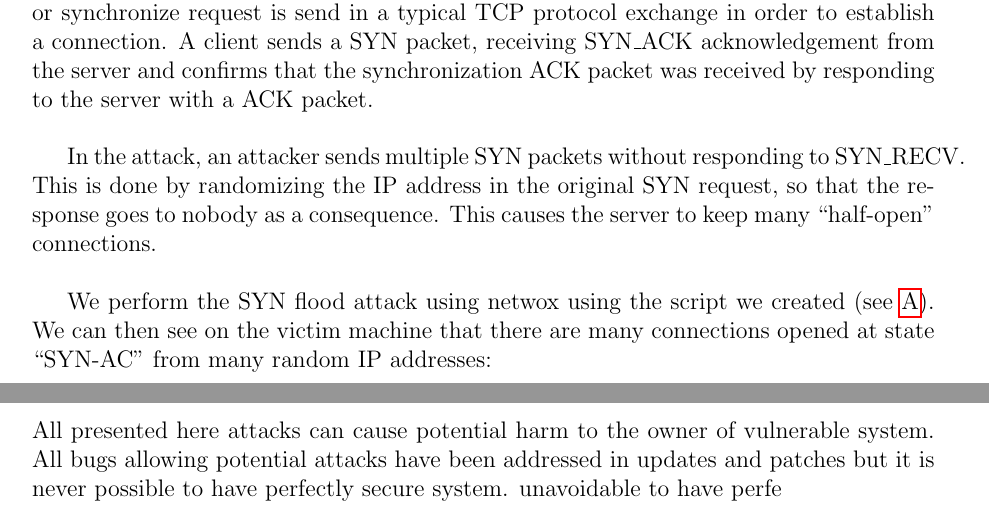
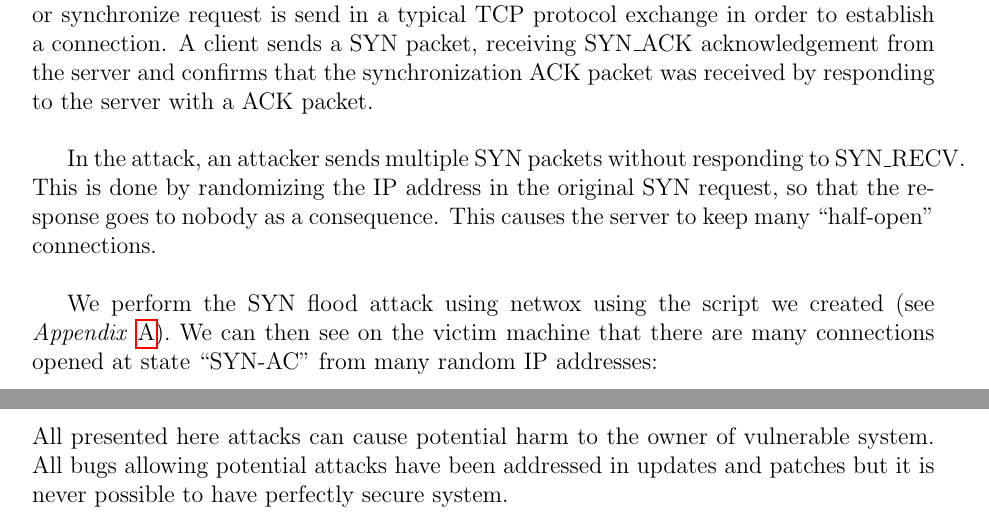
Before and after one commit to MyMEng/SS, a LaTeX document (report/reportB.tex): two parts of pages 5 and 24 of 33, joined at a grey line, cut so that both start at the same text. Compiled offline with pdfLaTeX.

Commit message:
Appendix fix

```diff
--- a/report/reportB.tex
+++ b/report/reportB.tex
@@ -170,7 +170,7 @@ In this attack our task was to cause a Denial of Service using SYN flood attack.
 
 In the attack, an attacker sends multiple SYN packets without responding to SYN\_RECV. This is done by randomizing the IP address in the original SYN request, so that the response goes to nobody as a consequence. This causes the server to keep many ``half-open'' connections.\\
 
-We perform the SYN flood attack using netwox using the script we created (see \ref{script1}). We can then see on the victim machine that there are many connections opened at state ``SYN-AC'' from many random IP addresses:\\
+We perform the SYN flood attack using netwox using the script we created (see \emph{Appendix}~\ref{script1}). We can then see on the victim machine that there are many connections opened at state ``SYN-AC'' from many random IP addresses:\\
 \includegraphics[width=.95\textwidth]{gfx/syn-netstat.png}
 
 We send those requests to telnet port 23. However, we are still able to connect from an observer machine using telnet. This is because by default a mechanism for preventing SYN flood attacks is turned on. If we switch it off using the command \texttt{sudo sysctl -w net.ipv4.tcp\_syncookies=0} then we indeed see that our denial of service attacks works and we cannot connect to the victim machine using telnet:\\
@@ -576,7 +576,7 @@ Because \texttt{\$db} was not of type MySQLi, our code caused the following erro
 \includegraphics[width=.95\textwidth]{gfx/sql/mysqli.png}
 
 \section{Conclusions}
-All presented here attacks can cause potential harm to the owner of vulnerable system. All bugs allowing potential attacks have been addressed in updates and patches but it is never possible to have perfectly secure system. unavoidable to have perfe
+All presented here attacks can cause potential harm to the owner of vulnerable system. All bugs allowing potential attacks have been addressed in updates and patches but it is never possible to have perfectly secure system.
 
 \vfill
 \bibliographystyle{plain}
```
